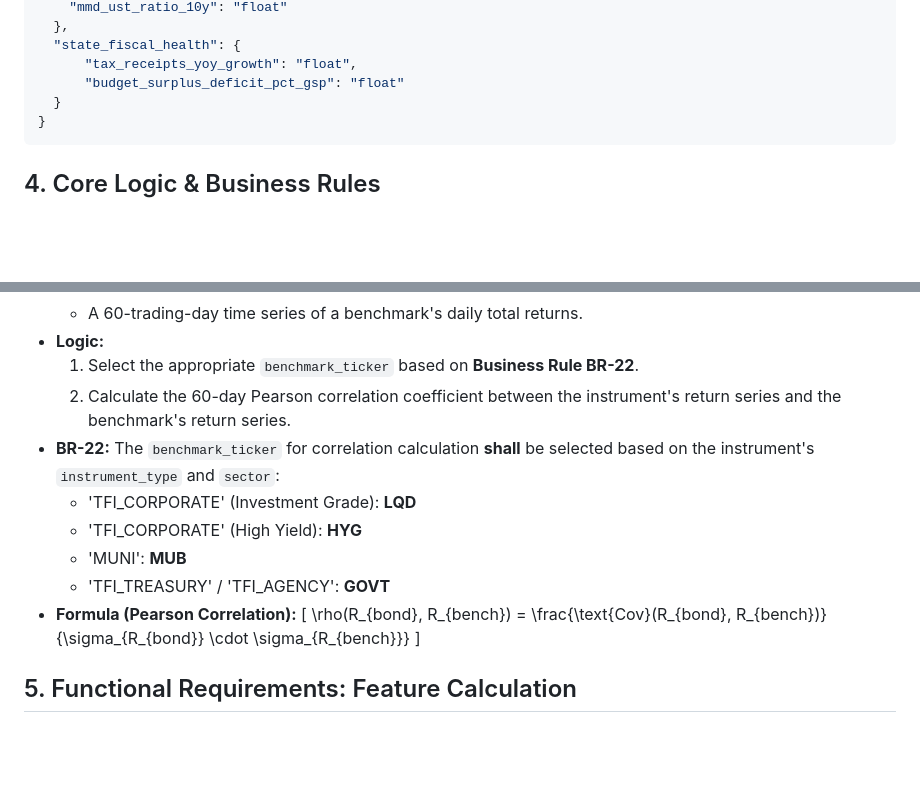
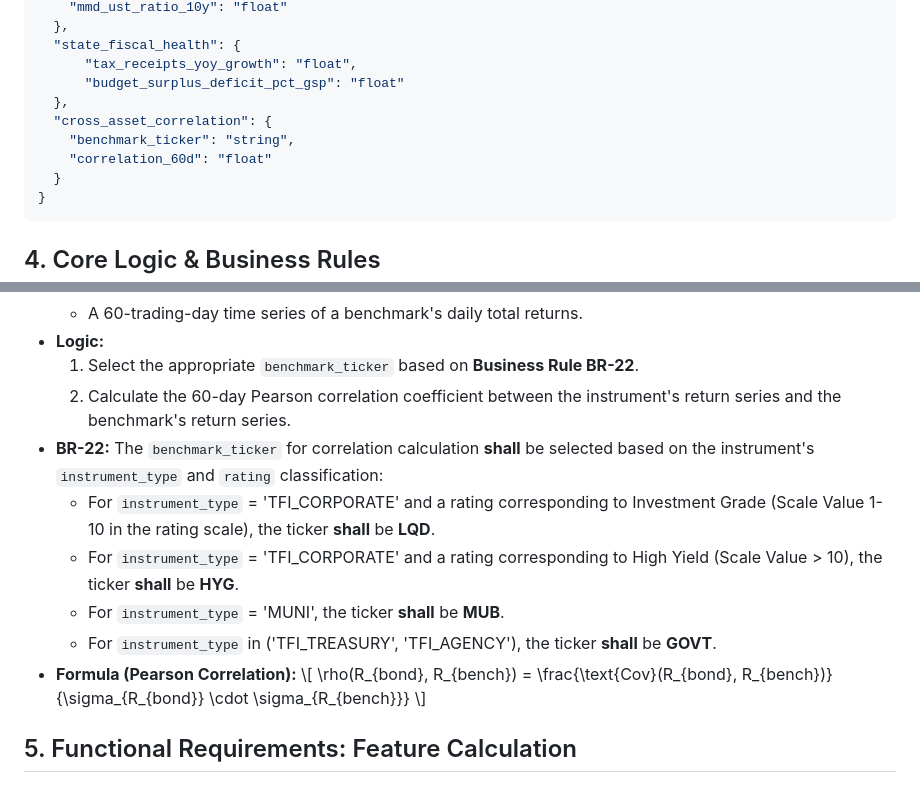
Before and after one commit to vladavilov/playground, a Markdown page: risk-analytics-agent/ai_docs/FinCalculations_part.md, 2 parts joined by grey strips. Drawn GitHub-style; blank space fills up the shorter version.

````diff
--- a/risk-analytics-agent/ai_docs/FinCalculations_part.md
+++ b/risk-analytics-agent/ai_docs/FinCalculations_part.md
@@ -188,6 +188,10 @@ This section defines the final, consolidated JSON object produced by the data pr
   "state_fiscal_health": {
       "tax_receipts_yoy_growth": "float",
       "budget_surplus_deficit_pct_gsp": "float"
+  },
+  "cross_asset_correlation": {
+    "benchmark_ticker": "string",
+    "correlation_60d": "float"
   }
 }
 ```
@@ -368,13 +372,13 @@ The choice of benchmark is critical and determined by the instrument's type and
 - **Logic:**
     1.  Select the appropriate `benchmark_ticker` based on **Business Rule BR-22**.
     2.  Calculate the 60-day Pearson correlation coefficient between the instrument's return series and the benchmark's return series.
-- **BR-22:** The `benchmark_ticker` for correlation calculation **shall** be selected based on the instrument's `instrument_type` and `sector`:
-    - 'TFI_CORPORATE' (Investment Grade): **LQD**
-    - 'TFI_CORPORATE' (High Yield): **HYG**
-    - 'MUNI': **MUB**
-    - 'TFI_TREASURY' / 'TFI_AGENCY': **GOVT**
+- **BR-22:** The `benchmark_ticker` for correlation calculation **shall** be selected based on the instrument's `instrument_type` and `rating` classification:
+    - For `instrument_type` = 'TFI_CORPORATE' and a rating corresponding to Investment Grade (Scale Value 1-10 in the rating scale), the ticker **shall** be **LQD**.
+    - For `instrument_type` = 'TFI_CORPORATE' and a rating corresponding to High Yield (Scale Value > 10), the ticker **shall** be **HYG**.
+    - For `instrument_type` = 'MUNI', the ticker **shall** be **MUB**.
+    - For `instrument_type` in ('TFI_TREASURY', 'TFI_AGENCY'), the ticker **shall** be **GOVT**.
 - **Formula (Pearson Correlation):**
-    \[ \rho(R_{bond}, R_{bench}) = \frac{\text{Cov}(R_{bond}, R_{bench})}{\sigma_{R_{bond}} \cdot \sigma_{R_{bench}}} \]
+    \\[ \\rho(R_{bond}, R_{bench}) = \\frac{\\text{Cov}(R_{bond}, R_{bench})}{\\sigma_{R_{bond}} \\cdot \\sigma_{R_{bench}}} \\]
 
 ## 5. Functional Requirements: Feature Calculation
 - **FR-04:** The system **shall** calculate the instrument's **Price** as the mid-point of Bid/Ask, or the last traded price if bid/ask is unavailable.
````
Also changed, not shown: risk-analytics-agent/ai_docs/OrchestratorService_part.md (added, +100 -0 lines), risk-analytics-agent/ai_docs/RiskSynthesis_part.md (+4 -4 lines).
